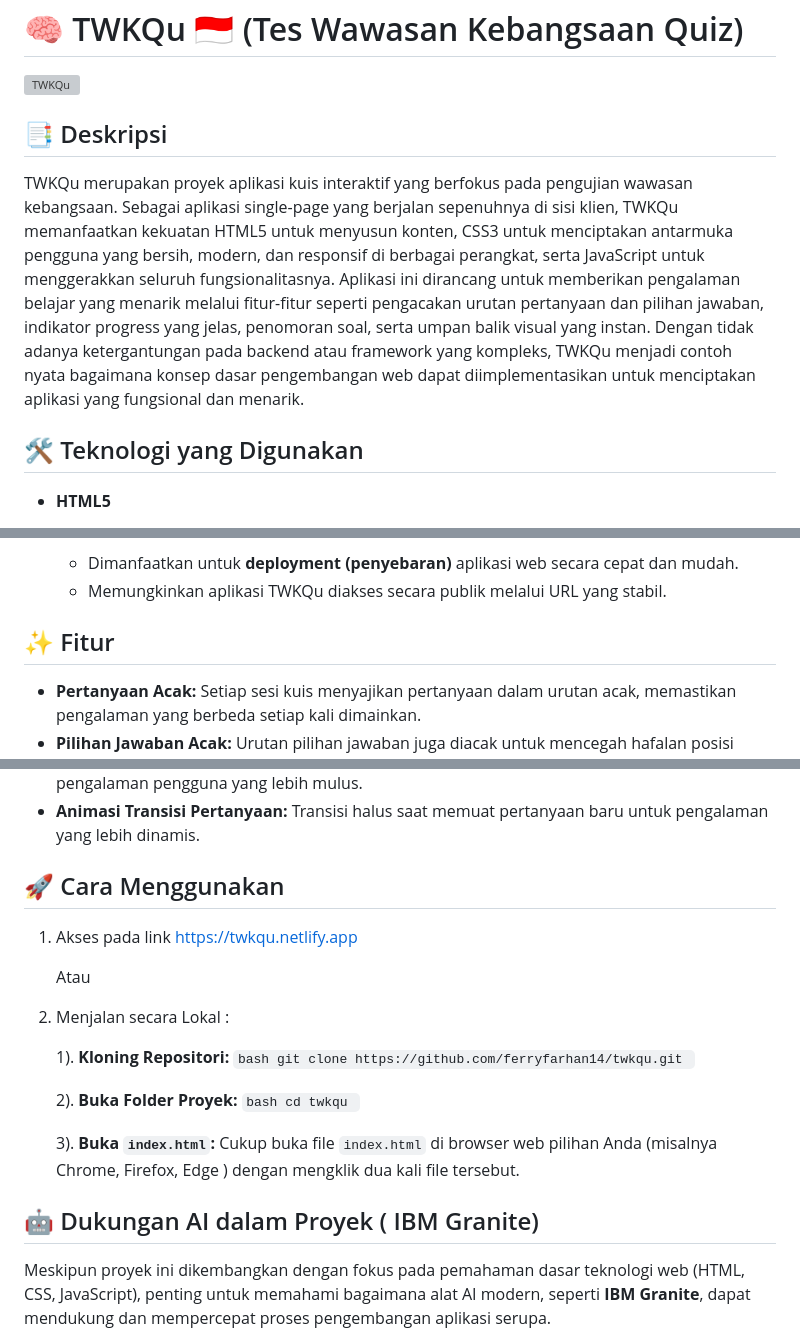
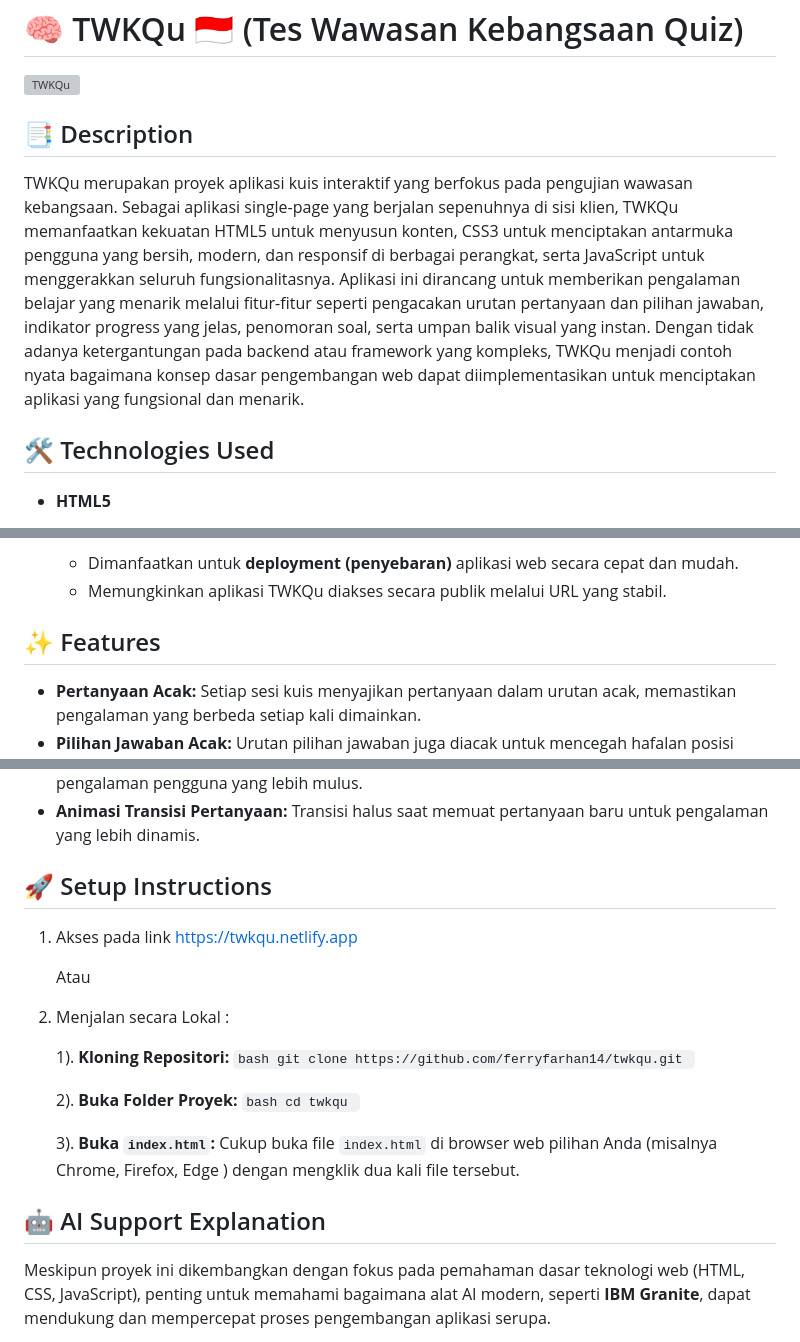
Before and after one commit to ferryfarhan14/twkqu, a Markdown page: README.md, 3 parts joined by grey strips. GitHub-like rendering; grey boxes are pictures that could not be loaded.

```diff
--- a/README.md
+++ b/README.md
@@ -3,10 +3,10 @@
 ![TWKQu](https://github.com/user-attachments/assets/0d18314b-7ad8-41a7-b4aa-dad1f8ae8077)
 
 
-## 📑 Deskripsi
+## 📑 Description
 TWKQu merupakan proyek aplikasi kuis interaktif yang berfokus pada pengujian wawasan kebangsaan. Sebagai aplikasi single-page yang berjalan sepenuhnya di sisi klien, TWKQu memanfaatkan kekuatan HTML5 untuk menyusun konten, CSS3 untuk menciptakan antarmuka pengguna yang bersih, modern, dan responsif di berbagai perangkat, serta JavaScript untuk menggerakkan seluruh fungsionalitasnya. Aplikasi ini dirancang untuk memberikan pengalaman belajar yang menarik melalui fitur-fitur seperti pengacakan urutan pertanyaan dan pilihan jawaban, indikator progress yang jelas, penomoran soal, serta umpan balik visual yang instan. Dengan tidak adanya ketergantungan pada backend atau framework yang kompleks, TWKQu menjadi contoh nyata bagaimana konsep dasar pengembangan web dapat diimplementasikan untuk menciptakan aplikasi yang fungsional dan menarik.
 
-## 🛠️ Teknologi yang Digunakan
+## 🛠️ Technologies Used
 *   **HTML5**
     *   Berfungsi sebagai **struktur dasar** dan kerangka konten aplikasi kuis.
     *   Digunakan untuk mendefinisikan semua elemen antarmuka pengguna seperti pertanyaan, pilihan jawaban, tombol navigasi, dan area tampilan skor.
@@ -29,7 +29,7 @@ TWKQu merupakan proyek aplikasi kuis interaktif yang berfokus pada pengujian waw
     *   Memungkinkan aplikasi TWKQu diakses secara publik melalui URL yang stabil.
 
 
-## ✨ Fitur
+## ✨ Features
 
 *   **Pertanyaan Acak:** Setiap sesi kuis menyajikan pertanyaan dalam urutan acak, memastikan pengalaman yang berbeda setiap kali dimainkan.
 *   **Pilihan Jawaban Acak:** Urutan pilihan jawaban juga diacak untuk mencegah hafalan posisi jawaban.
@@ -41,7 +41,7 @@ TWKQu merupakan proyek aplikasi kuis interaktif yang berfokus pada pengujian waw
 *   **Pesan Validasi Interaktif:** Mengganti `alert()` browser dengan pesan error di dalam UI untuk pengalaman pengguna yang lebih mulus.
 *   **Animasi Transisi Pertanyaan:** Transisi halus saat memuat pertanyaan baru untuk pengalaman yang lebih dinamis.
 
-## 🚀 Cara Menggunakan
+## 🚀 Setup Instructions
 
 1. Akses pada link https://twkqu.netlify.app
 
@@ -62,7 +62,7 @@ TWKQu merupakan proyek aplikasi kuis interaktif yang berfokus pada pengujian waw
     3).  **Buka `index.html`:**
         Cukup buka file `index.html` di browser web pilihan Anda (misalnya Chrome, Firefox, Edge ) dengan mengklik dua kali file tersebut.
 
-## 🤖 Dukungan AI dalam Proyek ( IBM Granite)
+## 🤖 AI Support Explanation
 
 Meskipun proyek ini dikembangkan dengan fokus pada pemahaman dasar teknologi web (HTML, CSS, JavaScript), penting untuk memahami bagaimana alat AI modern, seperti **IBM Granite**, dapat mendukung dan mempercepat proses pengembangan aplikasi serupa.
 
```
Also changed, not shown: other parts of README.md (+7 -0 lines).
